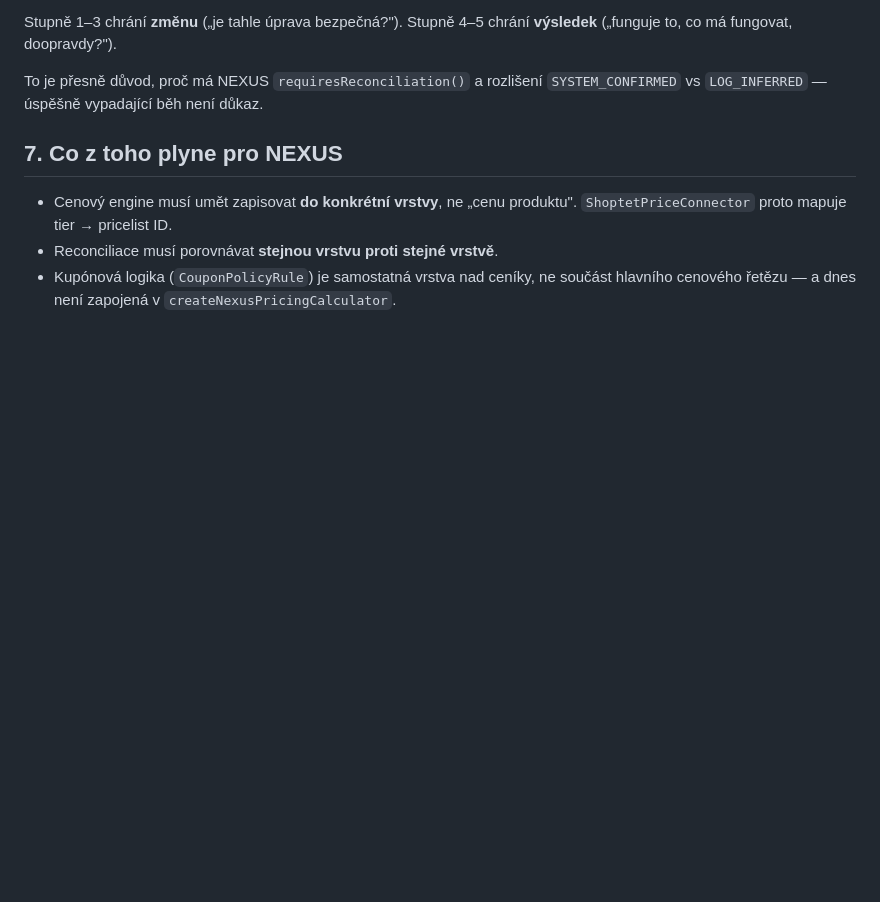
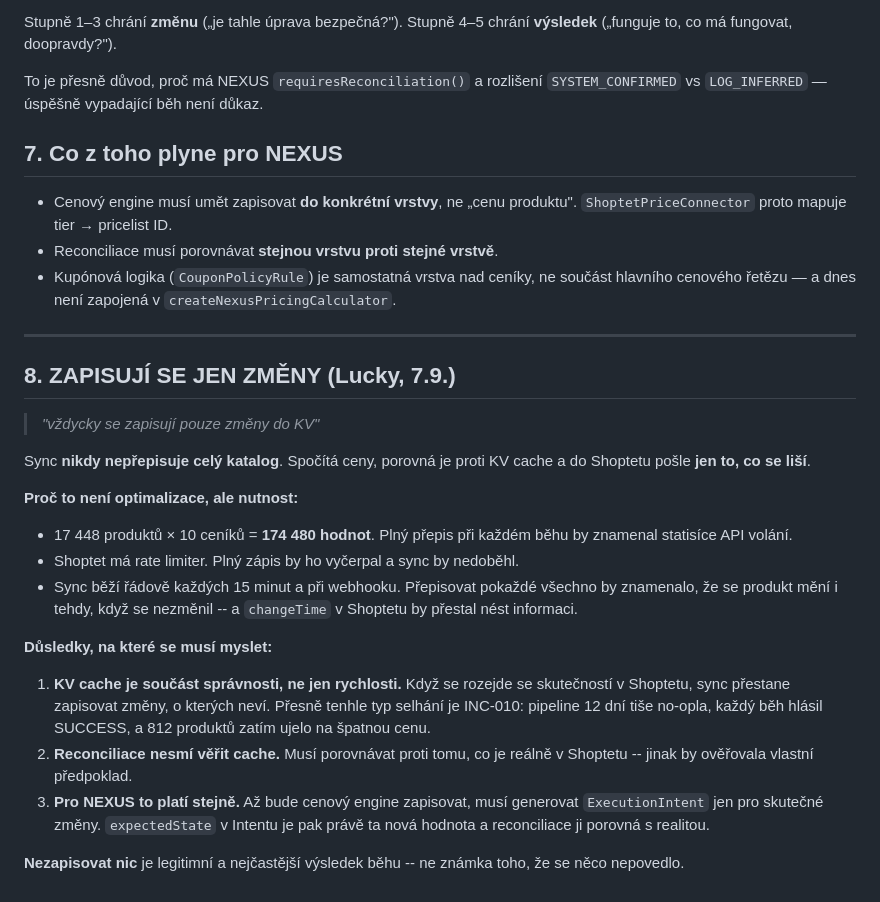
Before and after one commit to L-Code-Dynamics-Dev/nexus, a Markdown page: docs/SHOPTET-PRICING-MODEL.md, the part around the change. Rendered like a GitHub page; blank space fills up the shorter version.

Commit message:
docs: zapisují se JEN ZMĚNY do KV, ne celý katalog (Lucky 7.9.)
Sync nikdy nepřepisuje celý katalog -- spočítá ceny, porovná proti KV cache
a pošle do Shoptetu jen to, co se liší.

Není to optimalizace, ale nutnost: 17 448 produktů x 10 ceníků = 174 480
hodnot. Plný přepis při každém běhu (á 15 min + webhooky) by vyčerpal
Shoptet rate limiter a znehodnotil changeTime.

Tři důsledky zapsané:
1. KV cache je součást SPRÁVNOSTI, ne jen rychlosti. Když se rozejde se
   skutečností, sync přestane zapisovat změny, o kterých neví -- přesně
   INC-010 (12 dní tichého no-opu, 812 produktů se špatnou cenou, každý
   běh hlásil SUCCESS).
2. Reconciliace nesmí věřit cache -- musí porovnávat proti reálnému stavu
   v Shoptetu, jinak ověřuje vlastní předpoklad.
3. Pro NEXUS platí stejně: až bude zapisovat, musí generovat ExecutionIntent
   jen pro skutečné změny.

"Nezapsat nic" je legitimní a nejčastější výsledek běhu.

Co-Authored-By: Claude Opus 5 (1M context) <noreply@anthropic.com>

```diff
--- a/docs/SHOPTET-PRICING-MODEL.md
+++ b/docs/SHOPTET-PRICING-MODEL.md
@@ -246,3 +246,37 @@ To je přesně důvod, proč má NEXUS `requiresReconciliation()` a rozlišení
 - Kupónová logika (`CouponPolicyRule`) je samostatná vrstva nad ceníky,
   ne součást hlavního cenového řetězu — a dnes není zapojená
   v `createNexusPricingCalculator`.
+
+---
+
+## 8. ZAPISUJÍ SE JEN ZMĚNY (Lucky, 7.9.)
+
+> *"vždycky se zapisují pouze změny do KV"*
+
+Sync **nikdy nepřepisuje celý katalog**. Spočítá ceny, porovná je proti
+KV cache a do Shoptetu pošle **jen to, co se liší**.
+
+**Proč to není optimalizace, ale nutnost:**
+
+- 17 448 produktů × 10 ceníků = **174 480 hodnot**. Plný přepis při každém
+  běhu by znamenal statisíce API volání.
+- Shoptet má rate limiter. Plný zápis by ho vyčerpal a sync by nedoběhl.
+- Sync běží řádově každých 15 minut a při webhooku. Přepisovat pokaždé
+  všechno by znamenalo, že se produkt mění i tehdy, když se nezměnil --
+  a `changeTime` v Shoptetu by přestal nést informaci.
+
+**Důsledky, na které se musí myslet:**
+
+1. **KV cache je součást správnosti, ne jen rychlosti.** Když se rozejde se
+   skutečností v Shoptetu, sync přestane zapisovat změny, o kterých neví.
+   Přesně tenhle typ selhání je INC-010: pipeline 12 dní tiše no-opla,
+   každý běh hlásil SUCCESS, a 812 produktů zatím ujelo na špatnou cenu.
+2. **Reconciliace nesmí věřit cache.** Musí porovnávat proti tomu, co je
+   reálně v Shoptetu -- jinak by ověřovala vlastní předpoklad.
+3. **Pro NEXUS to platí stejně.** Až bude cenový engine zapisovat, musí
+   generovat `ExecutionIntent` jen pro skutečné změny. `expectedState`
+   v Intentu je pak právě ta nová hodnota a reconciliace ji porovná
+   s realitou.
+
+**Nezapisovat nic** je legitimní a nejčastější výsledek běhu -- ne známka
+toho, že se něco nepovedlo.
```
